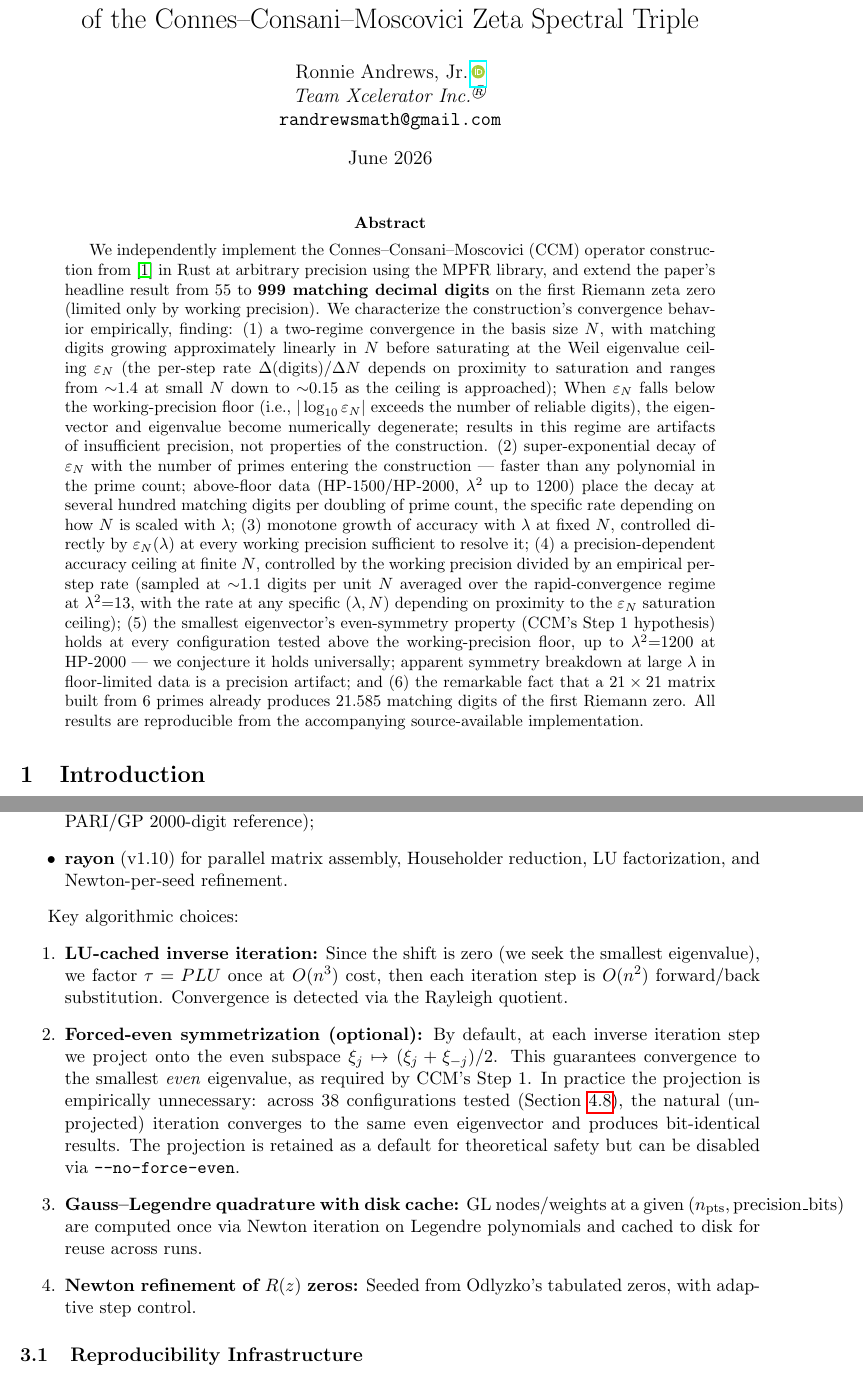
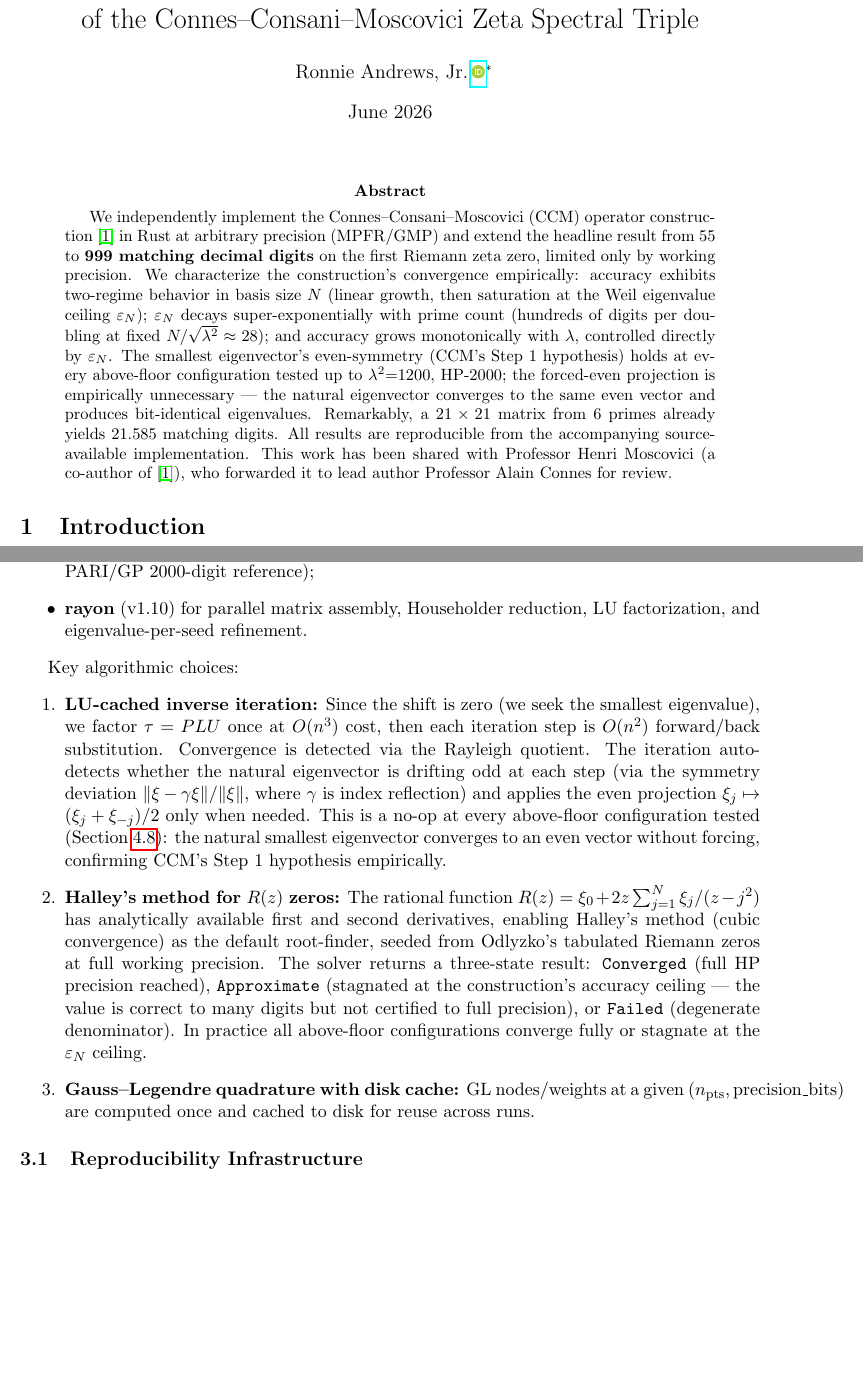
Before and after one commit to TeamXcelerator/ccm-reproduction-and-convergence, a LaTeX paper (paper.tex): two parts of pages 1 and 3 of 11 before the commit and two parts of pages 1 and 3 of 10 after it, joined at a grey line, cut so that both start at the same text, the shorter picture padded with empty space. Compiled offline with pdfLaTeX.

Commit message:
v2.0: polish the paper for release
Update paper: v2.0 polish — corrected values, Halley/auto-even
implementation, tightened abstract, cleaned author block

```diff
--- a/paper.tex
+++ b/paper.tex
@@ -16,9 +16,8 @@
 \title{Independent Reproduction and Convergence Analysis\\
 of the Connes--Consani--Moscovici Zeta Spectral Triple}
 
-\author{Ronnie Andrews, Jr.\,\orcidlink{0009-0003-9724-3104}\\
-\textit{Team Xcelerator Inc.\textsuperscript{\textregistered}}\\
-\texttt{randrewsmath@gmail.com}}
+\author{Ronnie Andrews, Jr.\,\orcidlink{0009-0003-9724-3104}%
+\thanks{Correspondence: \texttt{randrewsmath@gmail.com}}}
 
 \date{June 2026}
 
@@ -27,48 +26,27 @@ of the Connes--Consani--Moscovici Zeta Spectral Triple}
 
 \begin{abstract}
 We independently implement the Connes--Consani--Moscovici (CCM)
-operator construction from \cite{CCM2025} in Rust at arbitrary
-precision using the MPFR library, and extend the paper's headline
-result from 55 to \textbf{999 matching decimal digits} on the first
-Riemann zeta zero (limited only by working precision). We characterize the construction's convergence
-behavior empirically, finding: (1)~a two-regime convergence in the
-basis size~$N$, with matching digits growing approximately linearly
-in~$N$ before saturating at the Weil eigenvalue
-ceiling~$\varepsilon_N$ (the per-step rate $\Delta(\text{digits})/
-\Delta N$ depends on proximity to saturation and ranges from
-${\sim}1.4$ at small~$N$ down to ${\sim}0.15$ as the ceiling is
-approached);
-When $\varepsilon_N$ falls below the working-precision floor
-(i.e., $|\log_{10}\varepsilon_N|$ exceeds the number of
-reliable digits), the eigenvector and eigenvalue become
-numerically degenerate; results in this regime are artifacts
-of insufficient precision, not properties of the construction.
-(2)~super-exponential decay of
-$\varepsilon_N$ with the number of primes entering the
-construction --- faster than any polynomial in the prime count;
-above-floor data (HP-1500/HP-2000, $\lambda^2$ up to $1200$)
-place the decay at several hundred matching digits per doubling
-of prime count, the specific rate depending on how $N$ is scaled
-with $\lambda$;
-(3)~monotone growth of accuracy with~$\lambda$ at fixed~$N$,
-controlled directly by~$\varepsilon_N(\lambda)$ at every working
-precision sufficient to resolve it;
-(4)~a precision-dependent accuracy ceiling at finite~$N$,
-controlled by the working precision divided by an empirical
-per-step rate (sampled at ${\sim}1.1$~digits per unit~$N$ averaged
-over the rapid-convergence regime at $\lambda^2{=}13$, with the
-rate at any specific $(\lambda, N)$ depending on proximity to the
-$\varepsilon_N$ saturation ceiling); (5)~the smallest eigenvector's even-symmetry property
-(CCM's Step~1 hypothesis) holds at every configuration
-tested above the working-precision floor, up to
-$\lambda^2{=}1200$ at HP-2000 --- we conjecture it holds
-universally; apparent symmetry breakdown at
-large~$\lambda$ in floor-limited data is a precision
-artifact; and (6)~the remarkable
-fact that a $21\times 21$ matrix built from 6~primes already
-produces 21.585~matching digits of the first Riemann zero. All
-results are reproducible from the accompanying source-available
-implementation.
+operator construction~\cite{CCM2025} in Rust at arbitrary precision
+(MPFR/GMP) and extend the headline result from 55 to
+\textbf{999 matching decimal digits} on the first Riemann zeta zero,
+limited only by working precision.
+We characterize the construction's convergence empirically: accuracy
+exhibits two-regime behavior in basis size~$N$ (linear growth, then
+saturation at the Weil eigenvalue ceiling $\varepsilon_N$);
+$\varepsilon_N$ decays super-exponentially with prime count (hundreds
+of digits per doubling at fixed $N/\sqrt{\lambda^2} \approx 28$);
+and accuracy grows monotonically with~$\lambda$, controlled directly
+by~$\varepsilon_N$. The smallest eigenvector's even-symmetry
+(CCM's Step~1 hypothesis) holds at every above-floor configuration
+tested up to $\lambda^2{=}1200$, HP-2000; the forced-even projection
+is empirically unnecessary --- the natural eigenvector converges to
+the same even vector and produces bit-identical eigenvalues.
+Remarkably, a $21\times 21$ matrix from $6$ primes already yields
+$21.585$ matching digits.
+All results are reproducible from the accompanying source-available
+implementation. This work has been shared with Professor Henri Moscovici
+(a co-author of~\cite{CCM2025}), who forwarded it to lead author
+Professor Alain Connes for review.
 \end{abstract}
 
 \section{Introduction}
@@ -187,7 +165,7 @@ HP publication path uses the toolkit's own HP symmetric eigendecomposition
 in \texttt{xc-numerics::eigen}, verified at HP-1000 against a PARI/GP
 2000-digit reference);
 \item \textbf{rayon} (v1.10) for parallel matrix assembly, Householder
-reduction, LU factorization, and Newton-per-seed refinement.
+reduction, LU factorization, and eigenvalue-per-seed refinement.
 \end{itemize}
 
 Key algorithmic choices:
@@ -196,23 +174,30 @@ Key algorithmic choices:
 zero (we seek the smallest eigenvalue), we factor $\tau = PLU$
 once at $O(n^3)$ cost, then each iteration step is $O(n^2)$
 forward/back substitution. Convergence is detected via the
-Rayleigh quotient.
-\item \textbf{Forced-even symmetrization (optional):} By default,
-at each inverse iteration step we project onto the even subspace
-$\xi_j \mapsto (\xi_j + \xi_{-j})/2$. This guarantees convergence
-to the smallest \emph{even} eigenvalue, as required by CCM's
-Step~1. In practice the projection is empirically unnecessary:
-across 38 configurations tested (Section~\ref{sec:evenness}), the
-natural (unprojected) iteration converges to the same even
-eigenvector and produces bit-identical results. The projection is
-retained as a default for theoretical safety but can be disabled
-via \texttt{--no-force-even}.
+Rayleigh quotient. The iteration auto-detects whether the natural
+eigenvector is drifting odd at each step (via the symmetry
+deviation $\|\xi - \gamma\xi\|/\|\xi\|$, where $\gamma$ is index
+reflection) and applies the even projection $\xi_j \mapsto
+(\xi_j + \xi_{-j})/2$ only when needed. This is a no-op at every
+above-floor configuration tested (Section~\ref{sec:evenness}): the
+natural smallest eigenvector converges to an even vector without
+forcing, confirming CCM's Step~1 hypothesis empirically.
+\item \textbf{Halley's method for $R(z)$ zeros:} The rational
+function $R(z) = \xi_0 + 2z\sum_{j=1}^{N}\xi_j/(z-j^2)$ has
+analytically available first and second derivatives, enabling
+Halley's method (cubic convergence) as the default root-finder,
+seeded from Odlyzko's tabulated Riemann zeros at full working
+precision. The solver returns a three-state result:
+\texttt{Converged} (full HP precision reached), \texttt{Approximate}
+(stagnated at the construction's accuracy ceiling --- the value is
+correct to many digits but not certified to full precision), or
+\texttt{Failed} (degenerate denominator). In practice all
+above-floor configurations converge fully or stagnate at the
+$\varepsilon_N$ ceiling.
 \item \textbf{Gauss--Legendre quadrature with disk cache:}
 GL nodes/weights at a given $(n_{\text{pts}},
-\text{precision\_bits})$ are computed once via Newton iteration
-on Legendre polynomials and cached to disk for reuse across runs.
-\item \textbf{Newton refinement of $R(z)$ zeros:} Seeded from
-Odlyzko's tabulated zeros, with adaptive step control.
+\text{precision\_bits})$ are computed once and cached to disk
+for reuse across runs.
 \end{enumerate}
 
 \subsection{Reproducibility Infrastructure}
```
Also changed, not shown: README.md, paper.pdf, paper.tex (61 more changed lines).
